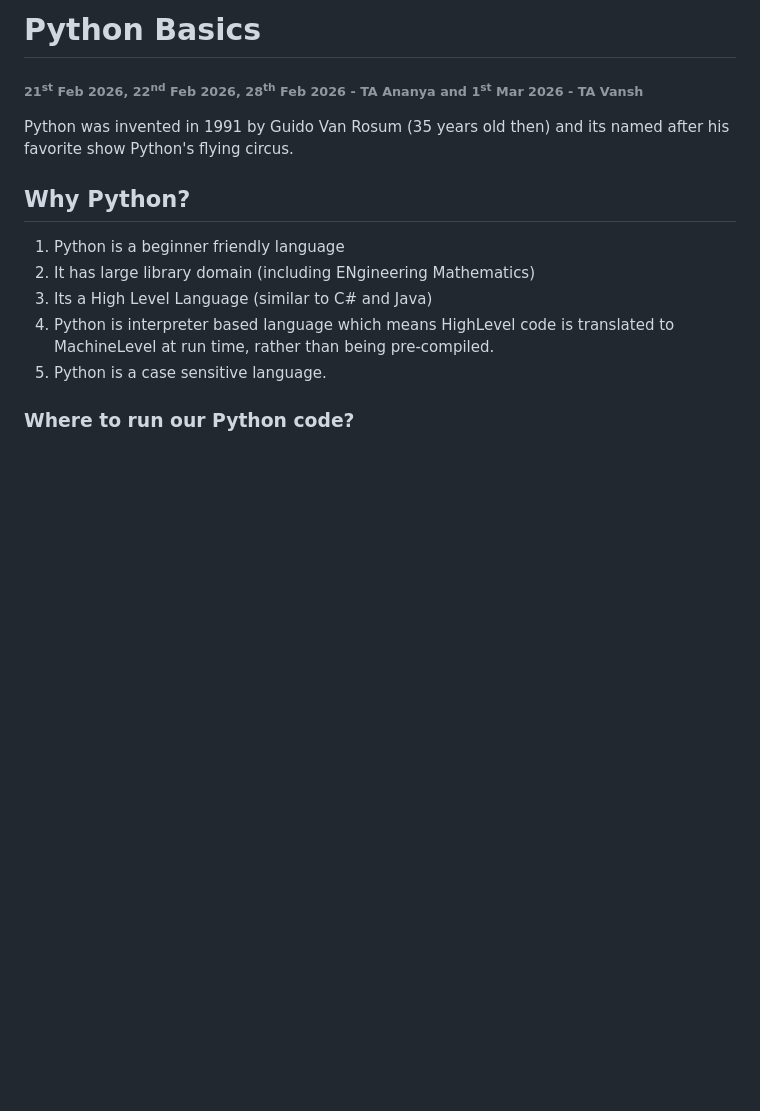
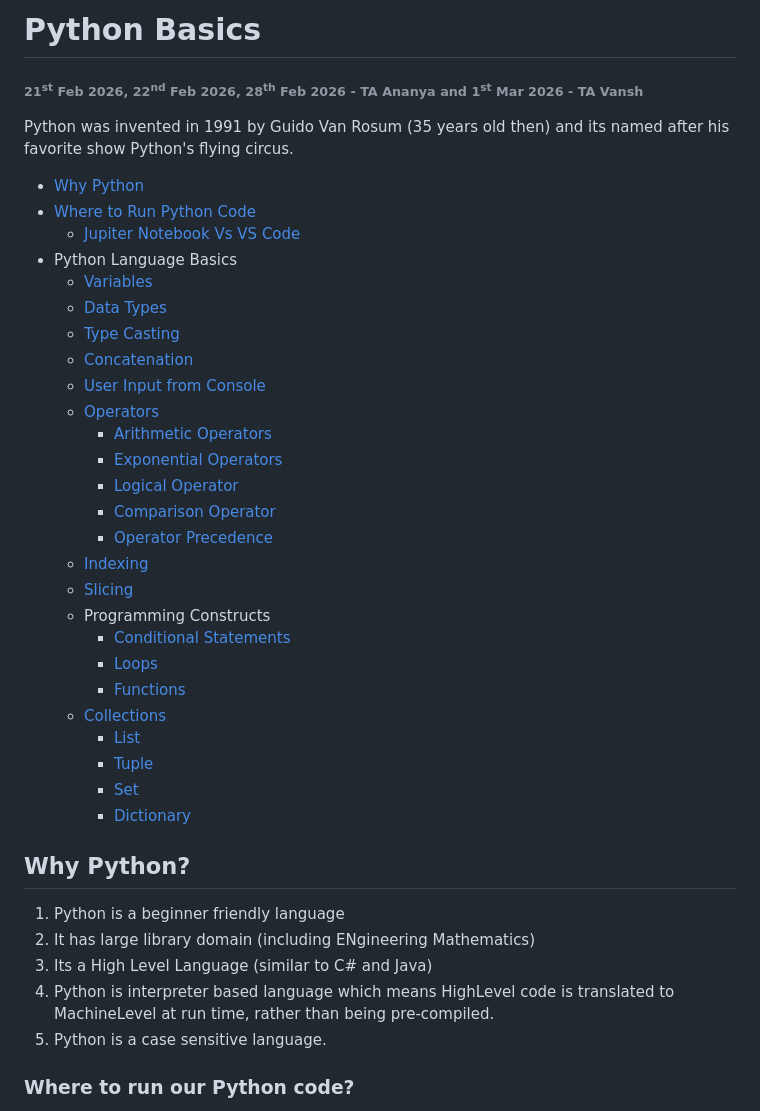
Before and after one commit to Subic85/AWS, a Markdown page: 02_Python/Python Basics.md, the part around the change. Drawn GitHub-style; blank space fills up the shorter version.

Commit message:
added index to linux and python basics

```diff
--- a/02_Python/Python Basics.md
+++ b/02_Python/Python Basics.md
@@ -2,6 +2,35 @@
 ###### 21<sup>st</sup> Feb 2026, 22<sup>nd</sup> Feb 2026, 28<sup>th</sup> Feb 2026 - TA Ananya and 1<sup>st</sup> Mar 2026 - TA Vansh
 
 Python was invented in 1991 by Guido Van Rosum (35 years old then) and its named after his favorite show Python's flying circus.
+
+* [Why Python](#why-python)
+* [Where to Run Python Code](#where-to-run-our-python-code)
+    * [Jupiter Notebook Vs VS Code](#jupiter-notebook-vs-vscode)
+* Python Language Basics
+    * [Variables](#variables)
+    * [Data Types](#data-types)
+    * [Type Casting](#type-casting)
+    * [Concatenation](#concatenation)
+    * [User Input from Console](#input)
+    * [Operators](#operators)
+        * [Arithmetic Operators](#arithmetic-operators)
+        * [Exponential Operators](#exponential-operators)
+        * [Logical Operator](#logical-operators)
+        * [Comparison Operator](#comparison-operators)
+        * [Operator Precedence](#operator-precedence)
+    * [Indexing](#indexing)
+    * [Slicing](#slicing)
+    * Programming Constructs
+        * [Conditional Statements](#conditional-statements)
+        * [Loops](#loops)
+        * [Functions](#functions)
+    * [Collections](#collections)
+        * [List](#list)
+        * [Tuple](#tuple)
+        * [Set](#set)
+        * [Dictionary](#dictionary)
+
+
 
 ## Why Python?
 1. Python is a beginner friendly language
```
Also changed, not shown: 01_Linux Basics/LinuxBasics.md (+22 -7 lines).
